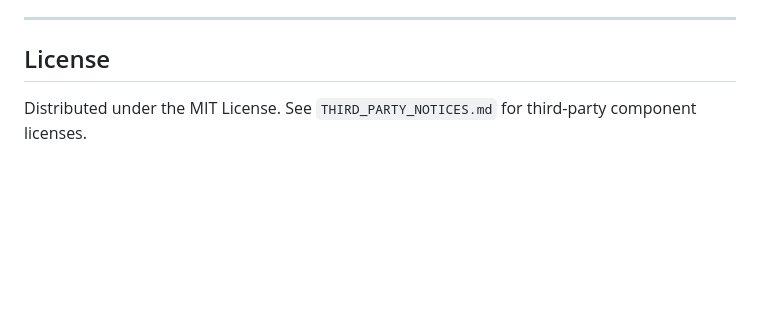
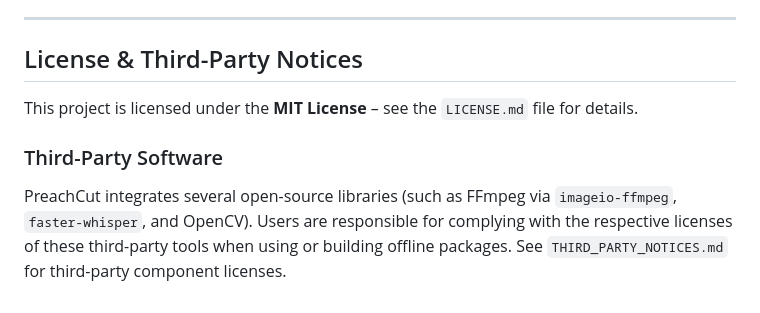
Before and after one commit to Johaensaen/PreachCut, a Markdown page: README.md, the part around the change. Drawn GitHub-style; blank space fills up the shorter version.

```diff
--- a/README.md
+++ b/README.md
@@ -69,6 +69,9 @@ A local, AI-assisted tool for editing sermon recordings. Speech recognition, Bib
 
 ---
 
-## License
+## License & Third-Party Notices
 
-Distributed under the MIT License. See `THIRD_PARTY_NOTICES.md` for third-party component licenses.
+This project is licensed under the **MIT License** – see the `LICENSE.md` file for details.
+
+### Third-Party Software
+PreachCut integrates several open-source libraries (such as FFmpeg via `imageio-ffmpeg`, `faster-whisper`, and OpenCV). Users are responsible for complying with the respective licenses of these third-party tools when using or building offline packages. See `THIRD_PARTY_NOTICES.md` for third-party component licenses.
```
